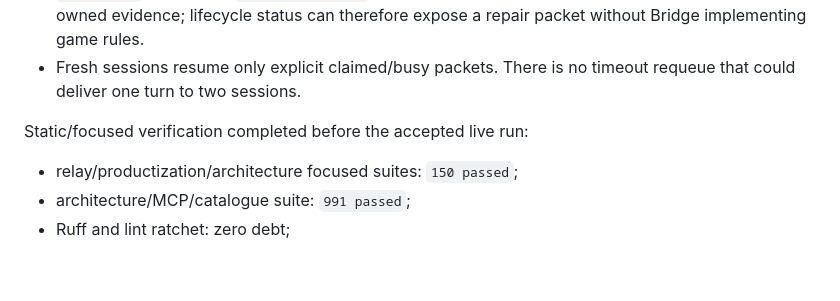
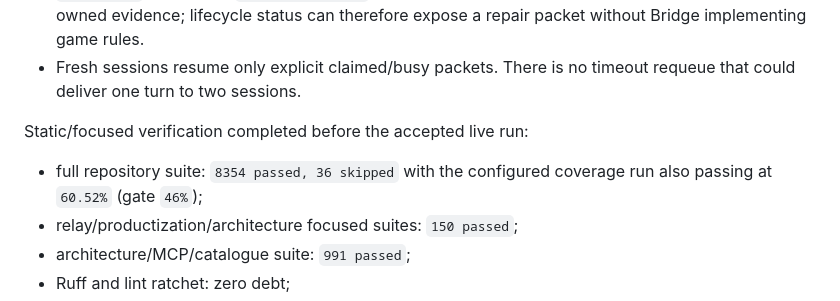
Before and after one commit to IvanSkainet/arena-agent, a Markdown page: docs/audits/arena-agent-gm-live-findings-13.md, the part around the change. Drawn GitHub-style; blank space fills up the shorter version.

```diff
--- a/docs/audits/arena-agent-gm-live-findings-13.md
+++ b/docs/audits/arena-agent-gm-live-findings-13.md
@@ -69,6 +69,8 @@ post the correlated relay reply.
 
 Static/focused verification completed before the accepted live run:
 
+- full repository suite: `8354 passed, 36 skipped` with the configured
+  coverage run also passing at `60.52%` (gate `46%`);
 - relay/productization/architecture focused suites: `150 passed`;
 - architecture/MCP/catalogue suite: `991 passed`;
 - Ruff and lint ratchet: zero debt;
```
Also changed, not shown: docs/TASK_BOARD.md (+1 -1 lines).
